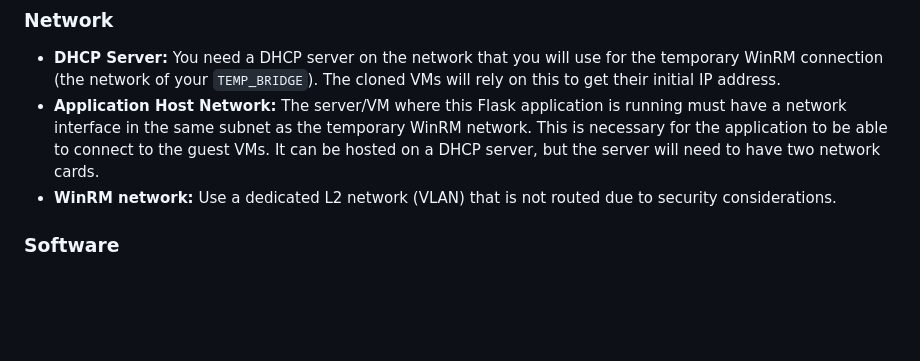
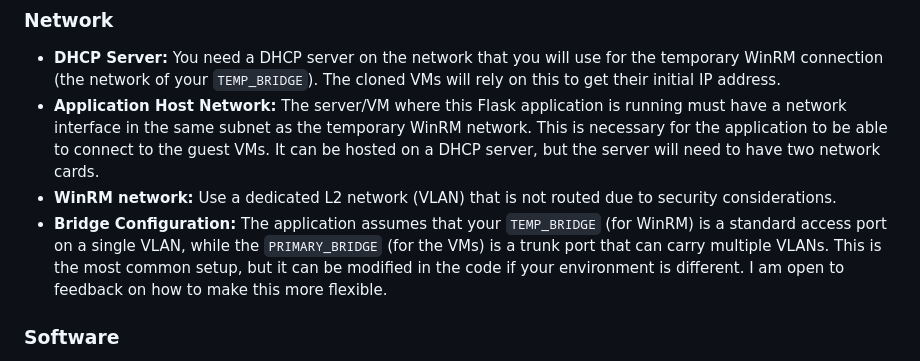
Before and after one commit to RobertLukan/proxmox-guestos-customization, a Markdown page: README.md, the part around the change. Rendered like a GitHub page; blank space fills up the shorter version.

Commit message:
docs: Clarify bridge configuration assumptions

```diff
--- a/README.md
+++ b/README.md
@@ -77,6 +77,7 @@ You need a prepared Windows Server VM template in Proxmox. This template is cruc
 -   **DHCP Server:** You need a DHCP server on the network that you will use for the temporary WinRM connection (the network of your `TEMP_BRIDGE`). The cloned VMs will rely on this to get their initial IP address.
 -   **Application Host Network:** The server/VM where this Flask application is running must have a network interface in the same subnet as the temporary WinRM network. This is necessary for the application to be able to connect to the guest VMs. It can be hosted on a DHCP server, but the server will need to have two network cards.
 -   **WinRM network:** Use a dedicated L2 network (VLAN) that is not routed due to security considerations.
+-   **Bridge Configuration:** The application assumes that your `TEMP_BRIDGE` (for WinRM) is a standard access port on a single VLAN, while the `PRIMARY_BRIDGE` (for the VMs) is a trunk port that can carry multiple VLANs. This is the most common setup, but it can be modified in the code if your environment is different. I am open to feedback on how to make this more flexible.
 
 ### Software
 -   Python 3
```
